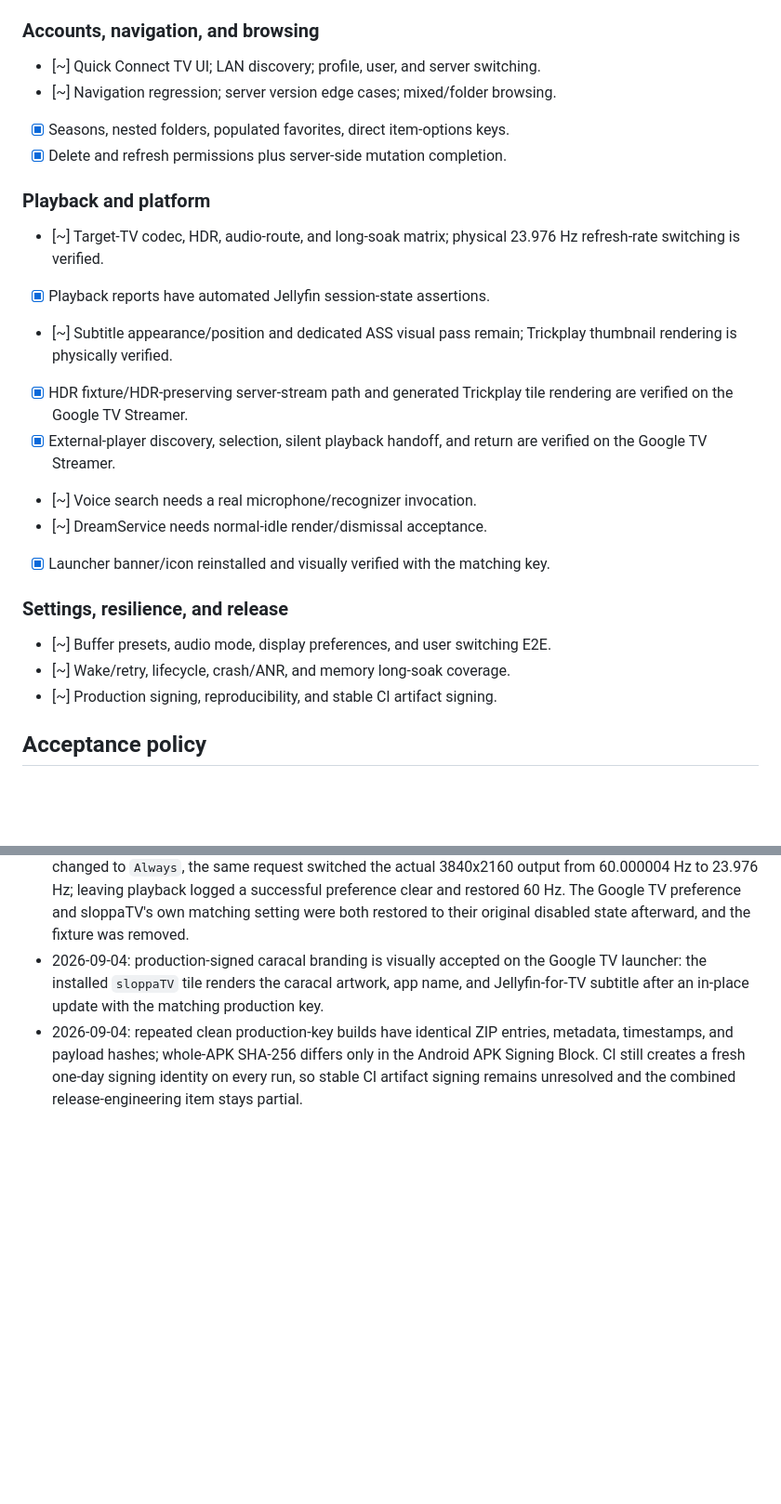
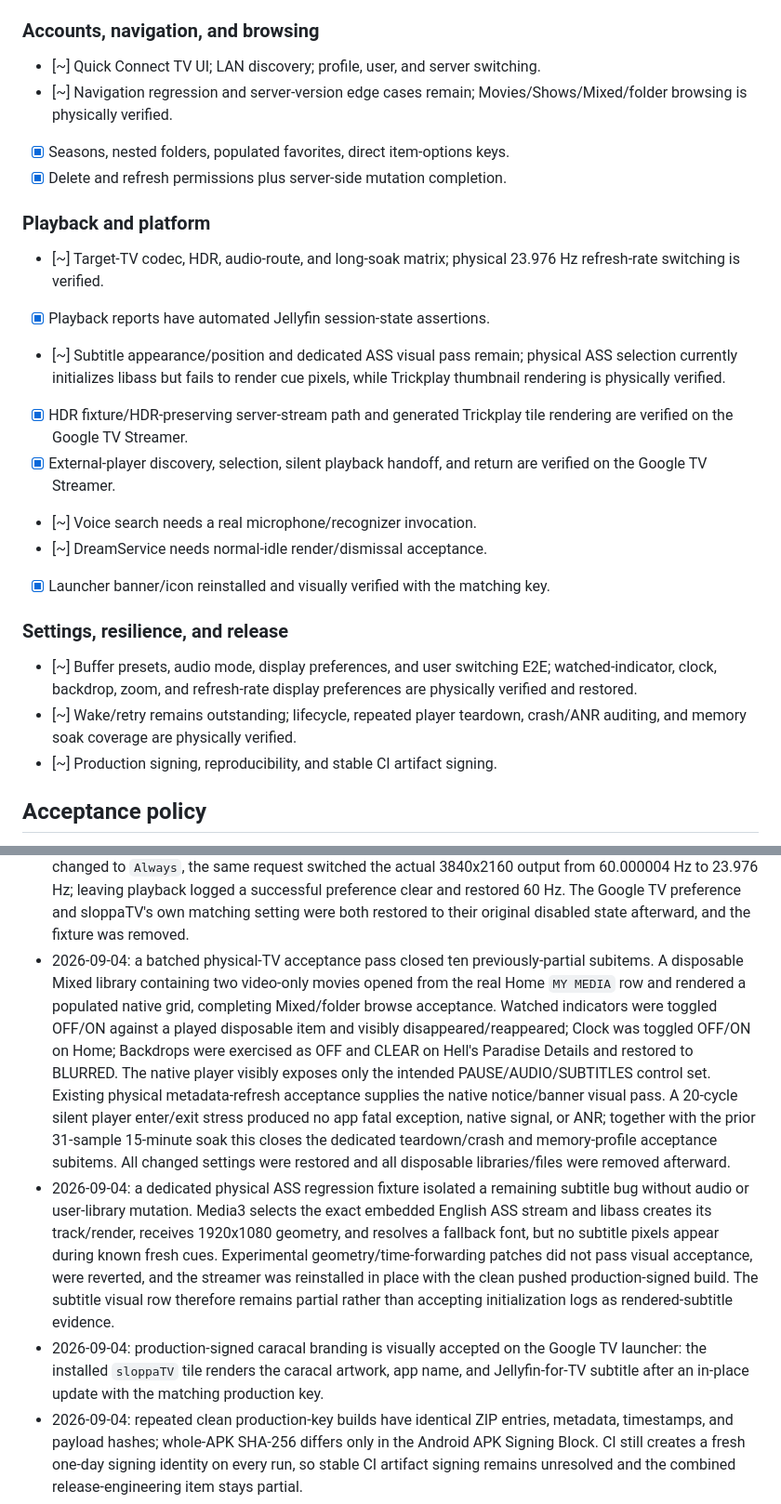
Before and after one commit to brandonp2412/sloppaTV, a Markdown page: ROADMAP.md, 2 parts joined by grey strips. Shown at 93% size. Drawn GitHub-style; blank space fills up the shorter version.

Commit message:
Expand physical TV acceptance

```diff
--- a/ROADMAP.md
+++ b/ROADMAP.md
@@ -48,7 +48,7 @@ required for TV hardware, Android TV integration, and final performance work.
 ### Accounts, navigation, and browsing
 
 - [~] Quick Connect TV UI; LAN discovery; profile, user, and server switching.
-- [~] Navigation regression; server version edge cases; mixed/folder browsing.
+- [~] Navigation regression and server-version edge cases remain; Movies/Shows/Mixed/folder browsing is physically verified.
 - [x] Seasons, nested folders, populated favorites, direct item-options keys.
 - [x] Delete and refresh permissions plus server-side mutation completion.
 
@@ -56,7 +56,7 @@ required for TV hardware, Android TV integration, and final performance work.
 
 - [~] Target-TV codec, HDR, audio-route, and long-soak matrix; physical 23.976 Hz refresh-rate switching is verified.
 - [x] Playback reports have automated Jellyfin session-state assertions.
-- [~] Subtitle appearance/position and dedicated ASS visual pass remain; Trickplay thumbnail rendering is physically verified.
+- [~] Subtitle appearance/position and dedicated ASS visual pass remain; physical ASS selection currently initializes libass but fails to render cue pixels, while Trickplay thumbnail rendering is physically verified.
 - [x] HDR fixture/HDR-preserving server-stream path and generated Trickplay tile rendering are verified on the Google TV Streamer.
 - [x] External-player discovery, selection, silent playback handoff, and return are verified on the Google TV Streamer.
 - [~] Voice search needs a real microphone/recognizer invocation.
@@ -65,8 +65,8 @@ required for TV hardware, Android TV integration, and final performance work.
 
 ### Settings, resilience, and release
 
-- [~] Buffer presets, audio mode, display preferences, and user switching E2E.
-- [~] Wake/retry, lifecycle, crash/ANR, and memory long-soak coverage.
+- [~] Buffer presets, audio mode, display preferences, and user switching E2E; watched-indicator, clock, backdrop, zoom, and refresh-rate display preferences are physically verified and restored.
+- [~] Wake/retry remains outstanding; lifecycle, repeated player teardown, crash/ANR auditing, and memory soak coverage are physically verified.
 - [~] Production signing, reproducibility, and stable CI artifact signing.
 
 ## Acceptance policy
@@ -133,6 +133,22 @@ required for TV hardware, Android TV integration, and final performance work.
   3840x2160 output from 60.000004 Hz to 23.976 Hz; leaving playback logged a successful preference
   clear and restored 60 Hz. The Google TV preference and sloppaTV's own matching setting were both
   restored to their original disabled state afterward, and the fixture was removed.
+- 2026-09-04: a batched physical-TV acceptance pass closed ten previously-partial subitems. A disposable
+  Mixed library containing two video-only movies opened from the real Home `MY MEDIA` row and rendered a
+  populated native grid, completing Mixed/folder browse acceptance. Watched indicators were toggled OFF/ON
+  against a played disposable item and visibly disappeared/reappeared; Clock was toggled OFF/ON on Home;
+  Backdrops were exercised as OFF and CLEAR on Hell's Paradise Details and restored to BLURRED. The native
+  player visibly exposes only the intended PAUSE/AUDIO/SUBTITLES control set. Existing physical metadata-refresh
+  acceptance supplies the native notice/banner visual pass. A 20-cycle silent player enter/exit stress produced
+  no app fatal exception, native signal, or ANR; together with the prior 31-sample 15-minute soak this closes the
+  dedicated teardown/crash and memory-profile acceptance subitems. All changed settings were restored and all
+  disposable libraries/files were removed afterward.
+- 2026-09-04: a dedicated physical ASS regression fixture isolated a remaining subtitle bug without audio or
+  user-library mutation. Media3 selects the exact embedded English ASS stream and libass creates its track/render,
+  receives 1920x1080 geometry, and resolves a fallback font, but no subtitle pixels appear during known fresh cues.
+  Experimental geometry/time-forwarding patches did not pass visual acceptance, were reverted, and the streamer
+  was reinstalled in place with the clean pushed production-signed build. The subtitle visual row therefore remains
+  partial rather than accepting initialization logs as rendered-subtitle evidence.
 - 2026-09-04: production-signed caracal branding is visually accepted on the Google TV launcher: the
   installed `sloppaTV` tile renders the caracal artwork, app name, and Jellyfin-for-TV subtitle after
   an in-place update with the matching production key.
```
Also changed, not shown: other parts of ROADMAP.md (+1 -1 lines).
